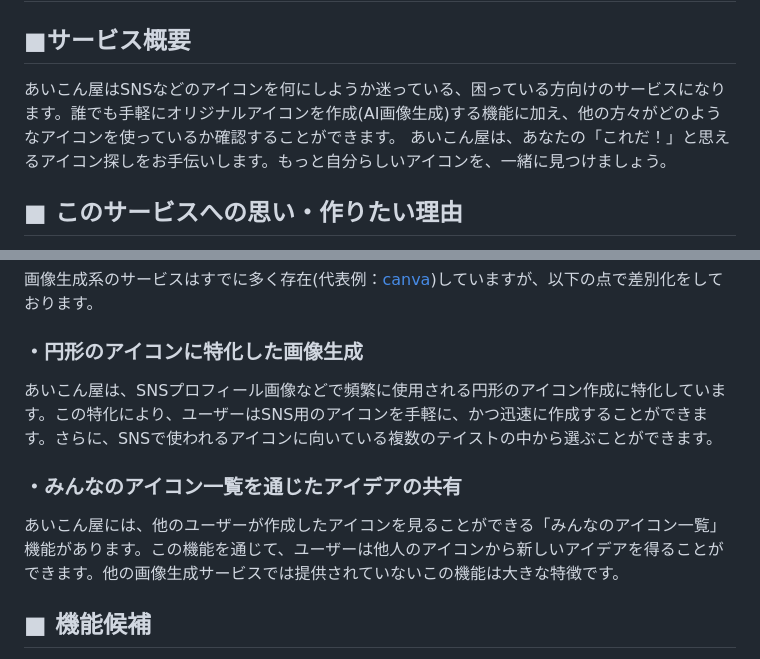
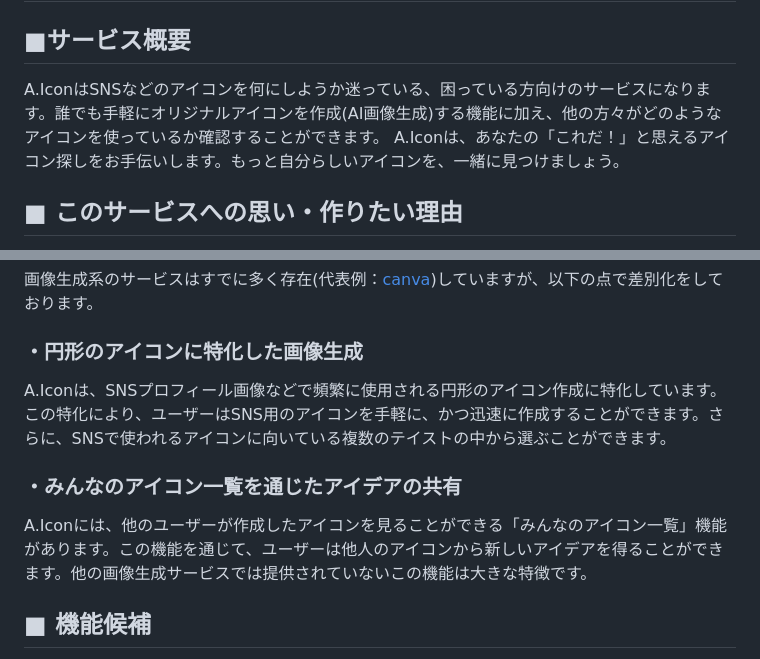
Before and after one commit to takuya4520/aicon-app, a Markdown page: README.md, 2 parts joined by grey strips. Rendered like a GitHub page.

```diff
--- a/README.md
+++ b/README.md
@@ -1,8 +1,8 @@
 # サービス名：　A.Icon (ええアイコン)
 
 ## ■サービス概要
-あいこん屋はSNSなどのアイコンを何にしようか迷っている、困っている方向けのサービスになります。誰でも手軽にオリジナルアイコンを作成(AI画像生成)する機能に加え、他の方々がどのようなアイコンを使っているか確認することができます。
-あいこん屋は、あなたの「これだ！」と思えるアイコン探しをお手伝いします。もっと自分らしいアイコンを、一緒に見つけましょう。
+A.IconはSNSなどのアイコンを何にしようか迷っている、困っている方向けのサービスになります。誰でも手軽にオリジナルアイコンを作成(AI画像生成)する機能に加え、他の方々がどのようなアイコンを使っているか確認することができます。
+A.Iconは、あなたの「これだ！」と思えるアイコン探しをお手伝いします。もっと自分らしいアイコンを、一緒に見つけましょう。
 
 ## ■ このサービスへの思い・作りたい理由
 SNSのプロフィールを新しく設定する際、どのアイコンを選ぶかで迷う経験は、皆さんにとってもあるのではないでしょうか。
@@ -30,10 +30,10 @@ X(旧:Twitter)での発信
 画像生成系のサービスはすでに多く存在(代表例：[canva](https://www.canva.com/ja_jp/))していますが、以下の点で差別化をしております。
 
 ### ・円形のアイコンに特化した画像生成
-あいこん屋は、SNSプロフィール画像などで頻繁に使用される円形のアイコン作成に特化しています。この特化により、ユーザーはSNS用のアイコンを手軽に、かつ迅速に作成することができます。さらに、SNSで使われるアイコンに向いている複数のテイストの中から選ぶことができます。
+A.Iconは、SNSプロフィール画像などで頻繁に使用される円形のアイコン作成に特化しています。この特化により、ユーザーはSNS用のアイコンを手軽に、かつ迅速に作成することができます。さらに、SNSで使われるアイコンに向いている複数のテイストの中から選ぶことができます。
 
 ### ・みんなのアイコン一覧を通じたアイデアの共有
-あいこん屋には、他のユーザーが作成したアイコンを見ることができる「みんなのアイコン一覧」機能があります。この機能を通じて、ユーザーは他人のアイコンから新しいアイデアを得ることができます。他の画像生成サービスでは提供されていないこの機能は大きな特徴です。
+A.Iconには、他のユーザーが作成したアイコンを見ることができる「みんなのアイコン一覧」機能があります。この機能を通じて、ユーザーは他人のアイコンから新しいアイデアを得ることができます。他の画像生成サービスでは提供されていないこの機能は大きな特徴です。
 
 ## ■ 機能候補
 * 会員登録
```
